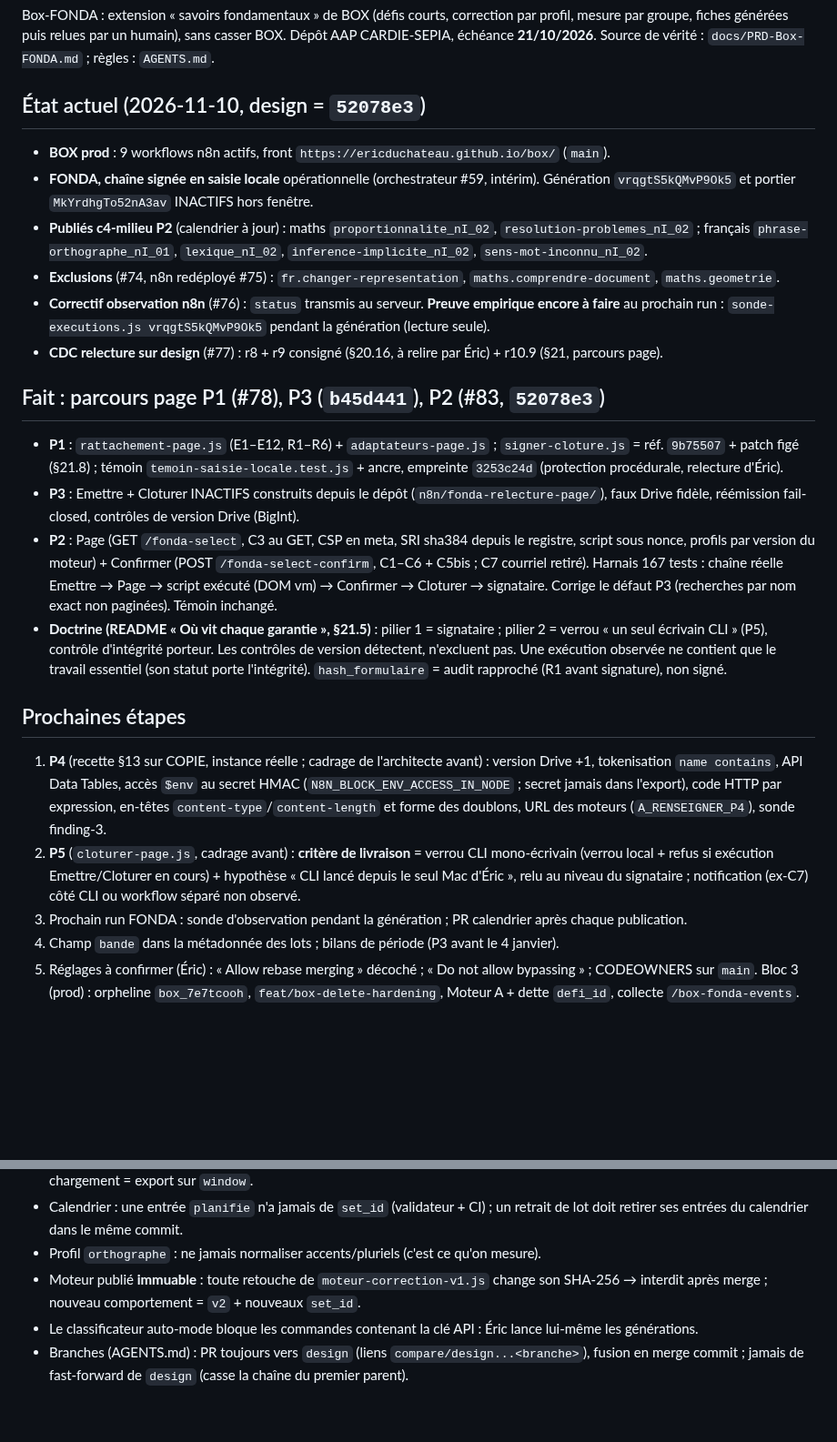
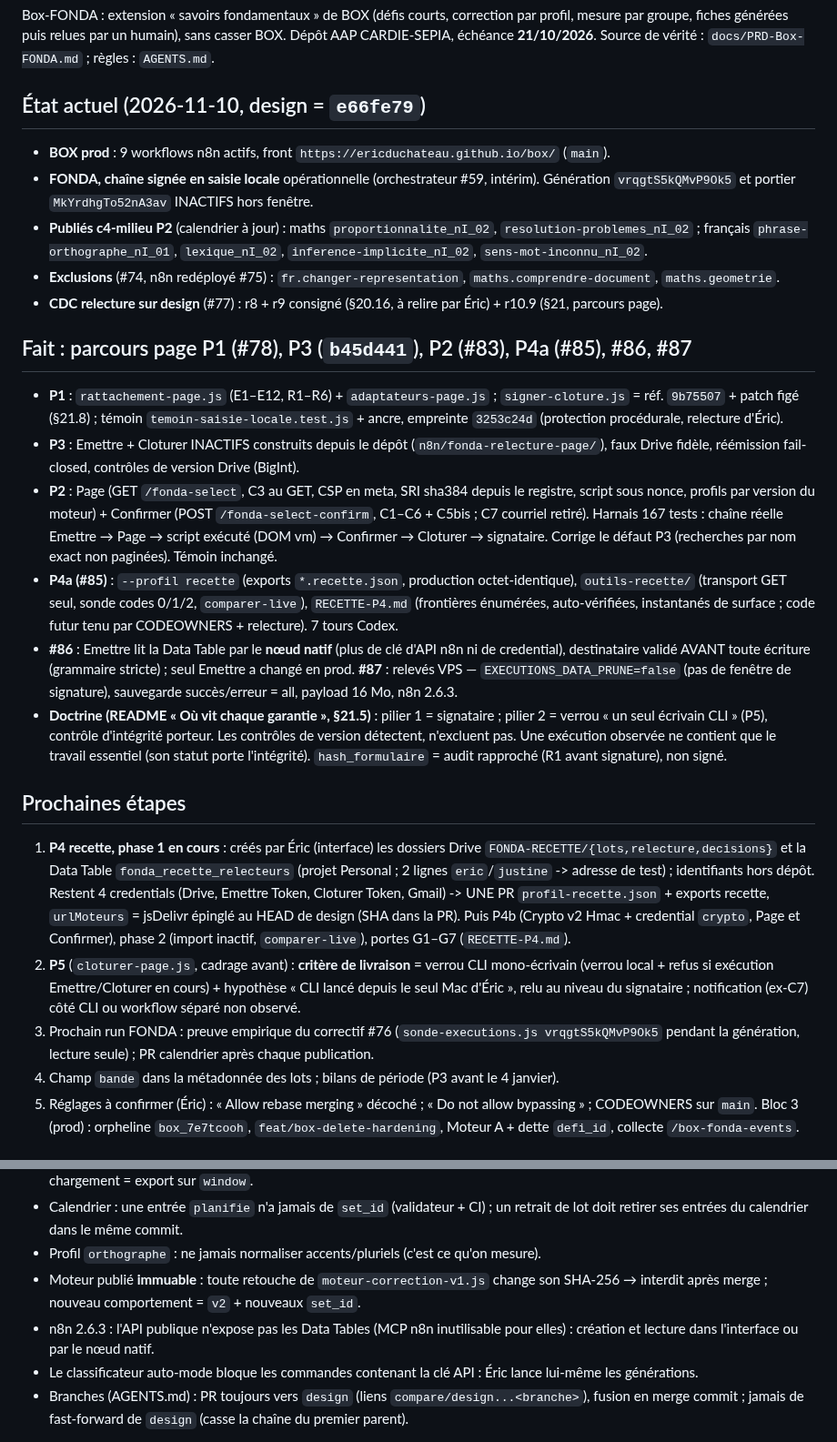
Before and after one commit to ericduchateau/box, a Markdown page: AVANCEMENT.md, 2 parts joined by grey strips. Shown at 91% size. Drawn GitHub-style; blank space fills up the shorter version.

Commit message:
AVANCEMENT : P4a (#85), nœud Data Table natif (#86), relevés phase 1 (#87), ressources de recette
Docs seulement. Acte la fusion de P4a, de la lecture de la Data Table par le nœud natif
et des relevés VPS ; ressources de recette créées (dossiers Drive, Data Table), reste
les 4 credentials avant la PR profil-recette.json. Aucun identifiant ni adresse.

Co-Authored-By: Claude Opus 5.5 <noreply@anthropic.com>

```diff
--- a/AVANCEMENT.md
+++ b/AVANCEMENT.md
@@ -5,24 +5,25 @@
 ## Objectif
 Box-FONDA : extension « savoirs fondamentaux » de BOX (défis courts, correction par profil, mesure par groupe, fiches générées puis relues par un humain), sans casser BOX. Dépôt AAP CARDIE-SEPIA, échéance **21/10/2026**. Source de vérité : `docs/PRD-Box-FONDA.md` ; règles : `AGENTS.md`.
 
-## État actuel (2026-11-10, design = `52078e3`)
+## État actuel (2026-11-10, design = `e66fe79`)
 - **BOX prod** : 9 workflows n8n actifs, front `https://ericduchateau.github.io/box/` (`main`).
 - **FONDA, chaîne signée en saisie locale** opérationnelle (orchestrateur #59, intérim). Génération `vrqgtS5kQMvP9Ok5` et portier `MkYrdhgTo52nA3av` INACTIFS hors fenêtre.
 - **Publiés c4-milieu P2** (calendrier à jour) : maths `proportionnalite_nI_02`, `resolution-problemes_nI_02` ; français `phrase-orthographe_nI_01`, `lexique_nI_02`, `inference-implicite_nI_02`, `sens-mot-inconnu_nI_02`.
 - **Exclusions** (#74, n8n redéployé #75) : `fr.changer-representation`, `maths.comprendre-document`, `maths.geometrie`.
-- **Correctif observation n8n** (#76) : `status` transmis au serveur. **Preuve empirique encore à faire** au prochain run : `sonde-executions.js vrqgtS5kQMvP9Ok5` pendant la génération (lecture seule).
 - **CDC relecture sur design** (#77) : r8 + r9 consigné (§20.16, à relire par Éric) + r10.9 (§21, parcours page).
 
-## Fait : parcours page P1 (#78), P3 (`b45d441`), P2 (#83, `52078e3`)
+## Fait : parcours page P1 (#78), P3 (`b45d441`), P2 (#83), P4a (#85), #86, #87
 - **P1** : `rattachement-page.js` (E1–E12, R1–R6) + `adaptateurs-page.js` ; `signer-cloture.js` = réf. `9b75507` + patch figé (§21.8) ; témoin `temoin-saisie-locale.test.js` + ancre, empreinte `3253c24d` (protection procédurale, relecture d'Éric).
 - **P3** : Emettre + Cloturer INACTIFS construits depuis le dépôt (`n8n/fonda-relecture-page/`), faux Drive fidèle, réémission fail-closed, contrôles de version Drive (BigInt).
 - **P2** : Page (GET `/fonda-select`, C3 au GET, CSP en meta, SRI sha384 depuis le registre, script sous nonce, profils par version du moteur) + Confirmer (POST `/fonda-select-confirm`, C1–C6 + C5bis ; C7 courriel retiré). Harnais 167 tests : chaîne réelle Emettre → Page → script exécuté (DOM vm) → Confirmer → Cloturer → signataire. Corrige le défaut P3 (recherches par nom exact non paginées). Témoin inchangé.
+- **P4a (#85)** : `--profil recette` (exports `*.recette.json`, production octet-identique), `outils-recette/` (transport GET seul, sonde codes 0/1/2, `comparer-live`), `RECETTE-P4.md` (frontières énumérées, auto-vérifiées, instantanés de surface ; code futur tenu par CODEOWNERS + relecture). 7 tours Codex.
+- **#86** : Emettre lit la Data Table par le **nœud natif** (plus de clé d'API n8n ni de credential), destinataire validé AVANT toute écriture (grammaire stricte) ; seul Emettre a changé en prod. **#87** : relevés VPS — `EXECUTIONS_DATA_PRUNE=false` (pas de fenêtre de signature), sauvegarde succès/erreur = all, payload 16 Mo, n8n 2.6.3.
 - **Doctrine (README « Où vit chaque garantie », §21.5)** : pilier 1 = signataire ; pilier 2 = verrou « un seul écrivain CLI » (P5), contrôle d'intégrité porteur. Les contrôles de version détectent, n'excluent pas. Une exécution observée ne contient que le travail essentiel (son statut porte l'intégrité). `hash_formulaire` = audit rapproché (R1 avant signature), non signé.
 
 ## Prochaines étapes
-1. **P4** (recette §13 sur COPIE, instance réelle ; cadrage de l'architecte avant) : version Drive +1, tokenisation `name contains`, API Data Tables, accès `$env` au secret HMAC (`N8N_BLOCK_ENV_ACCESS_IN_NODE` ; secret jamais dans l'export), code HTTP par expression, en-têtes `content-type`/`content-length` et forme des doublons, URL des moteurs (`A_RENSEIGNER_P4`), sonde finding-3.
+1. **P4 recette, phase 1 en cours** : créés par Éric (interface) les dossiers Drive `FONDA-RECETTE/{lots,relecture,decisions}` et la Data Table `fonda_recette_relecteurs` (projet Personal ; 2 lignes `eric`/`justine` -> adresse de test) ; identifiants hors dépôt. Restent 4 credentials (Drive, Emettre Token, Cloturer Token, Gmail) -> UNE PR `profil-recette.json` + exports recette, `urlMoteurs` = jsDelivr épinglé au HEAD de design (SHA dans la PR). Puis P4b (Crypto v2 Hmac + credential `crypto`, Page et Confirmer), phase 2 (import inactif, `comparer-live`), portes G1–G7 (`RECETTE-P4.md`).
 2. **P5** (`cloturer-page.js`, cadrage avant) : **critère de livraison** = verrou CLI mono-écrivain (verrou local + refus si exécution Emettre/Cloturer en cours) + hypothèse « CLI lancé depuis le seul Mac d'Éric », relu au niveau du signataire ; notification (ex-C7) côté CLI ou workflow séparé non observé.
-3. Prochain run FONDA : sonde d'observation pendant la génération ; PR calendrier après chaque publication.
+3. Prochain run FONDA : preuve empirique du correctif #76 (`sonde-executions.js vrqgtS5kQMvP9Ok5` pendant la génération, lecture seule) ; PR calendrier après chaque publication.
 4. Champ `bande` dans la métadonnée des lots ; bilans de période (P3 avant le 4 janvier).
 5. Réglages à confirmer (Éric) : « Allow rebase merging » décoché ; « Do not allow bypassing » ; CODEOWNERS sur `main`. Bloc 3 (prod) : orpheline `box_7e7tcooh`, `feat/box-delete-hardening`, Moteur A + dette `defi_id`, collecte `/box-fonda-events`.
 
@@ -52,6 +53,7 @@ Box-FONDA : extension « savoirs fondamentaux » de BOX (défis courts, correcti
 - Calendrier : une entrée `planifie` n'a jamais de `set_id` (validateur + CI) ; un retrait de lot doit retirer ses entrées du calendrier dans le même commit.
 - Profil `orthographe` : ne jamais normaliser accents/pluriels (c'est ce qu'on mesure).
 - Moteur publié **immuable** : toute retouche de `moteur-correction-v1.js` change son SHA-256 → interdit après merge ; nouveau comportement = `v2` + nouveaux `set_id`.
+- n8n 2.6.3 : l'API publique n'expose pas les Data Tables (MCP n8n inutilisable pour elles) : création et lecture dans l'interface ou par le nœud natif.
 - Le classificateur auto-mode bloque les commandes contenant la clé API : Éric lance lui-même les générations.
 - Branches (AGENTS.md) : PR toujours vers `design` (liens `compare/design...<branche>`), fusion en merge commit ; jamais de fast-forward de `design` (casse la chaîne du premier parent).
 
```
